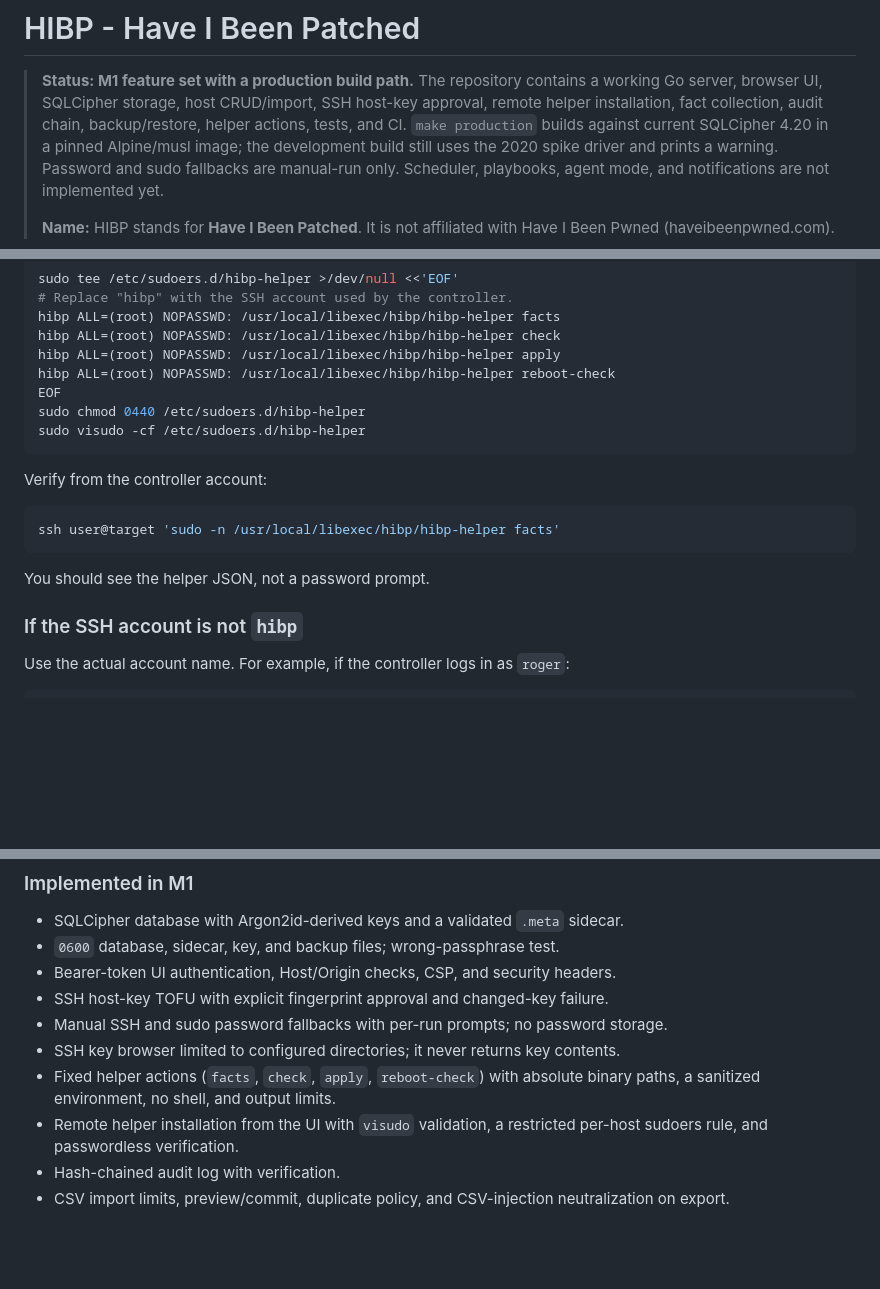
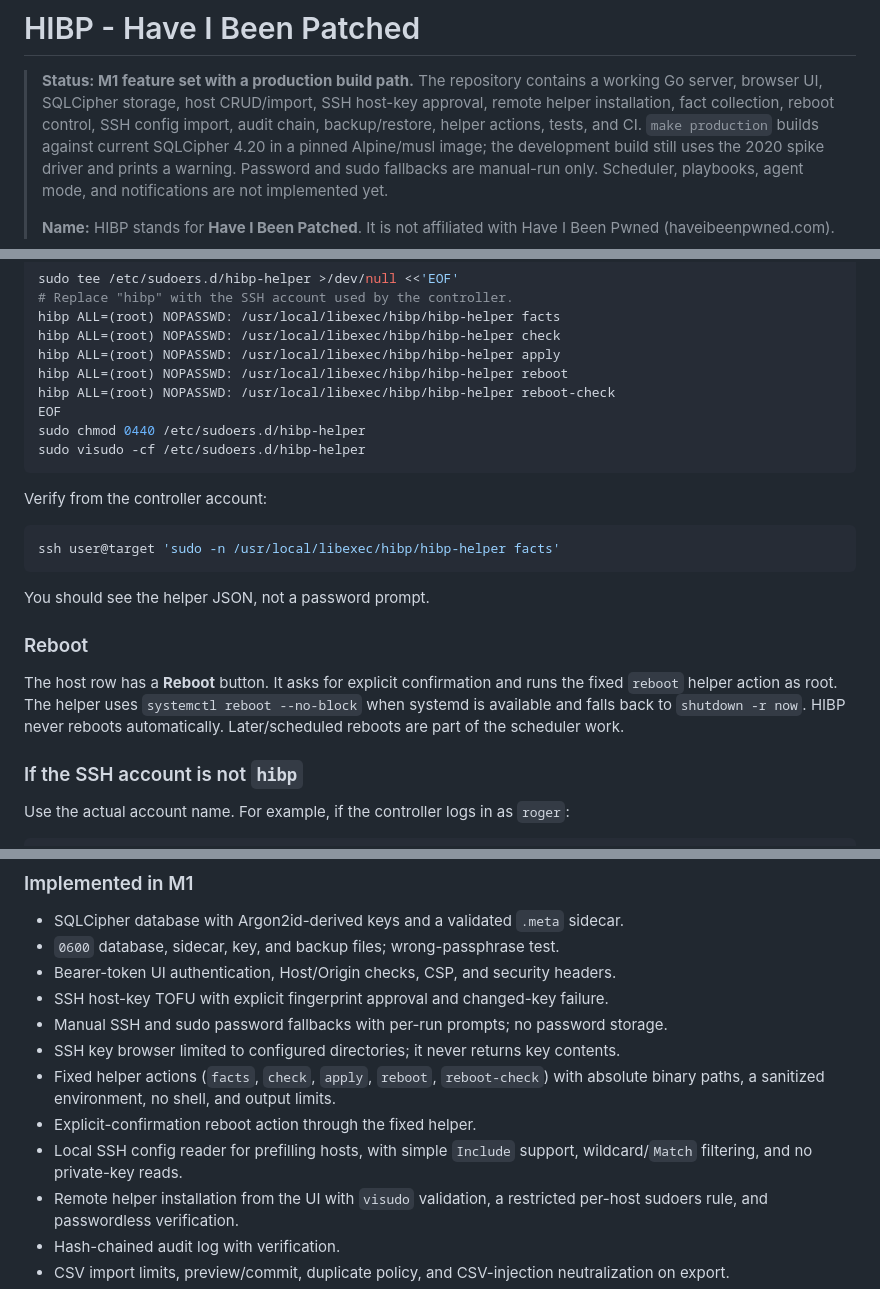
Before and after one commit to RogerBergling/HIBP, a Markdown page: README.md, 3 parts joined by grey strips. GitHub-like rendering; blank space fills up the shorter version.

````diff
--- a/README.md
+++ b/README.md
@@ -2,8 +2,9 @@
 
 > **Status: M1 feature set with a production build path.** The repository
 > contains a working Go server, browser UI, SQLCipher storage, host CRUD/import,
-> SSH host-key approval, remote helper installation, fact collection, audit
-> chain, backup/restore, helper actions, tests, and CI. `make production`
+> SSH host-key approval, remote helper installation, fact collection, reboot
+> control, SSH config import, audit chain, backup/restore, helper actions,
+> tests, and CI. `make production`
 > builds against current SQLCipher 4.20 in a pinned Alpine/musl image; the
 > development build still uses the 2020 spike driver and prints a warning.
 > Password and sudo fallbacks are manual-run only.
@@ -441,6 +448,7 @@ sudo tee /etc/sudoers.d/hibp-helper >/dev/null <<'EOF'
 hibp ALL=(root) NOPASSWD: /usr/local/libexec/hibp/hibp-helper facts
 hibp ALL=(root) NOPASSWD: /usr/local/libexec/hibp/hibp-helper check
 hibp ALL=(root) NOPASSWD: /usr/local/libexec/hibp/hibp-helper apply
+hibp ALL=(root) NOPASSWD: /usr/local/libexec/hibp/hibp-helper reboot
 hibp ALL=(root) NOPASSWD: /usr/local/libexec/hibp/hibp-helper reboot-check
 EOF
 sudo chmod 0440 /etc/sudoers.d/hibp-helper
@@ -454,6 +462,14 @@ ssh user@target 'sudo -n /usr/local/libexec/hibp/hibp-helper facts'
 ```
 
 You should see the helper JSON, not a password prompt.
+
+### Reboot
+
+The host row has a **Reboot** button. It asks for explicit confirmation and
+runs the fixed `reboot` helper action as root. The helper uses
+`systemctl reboot --no-block` when systemd is available and falls back to
+`shutdown -r now`. HIBP never reboots automatically. Later/scheduled reboots are
+part of the scheduler work.
 
 ### If the SSH account is not `hibp`
 
@@ -1246,8 +1263,11 @@ Agent mode is optional and later; v1 uses SSH from the always-on server.
 - SSH host-key TOFU with explicit fingerprint approval and changed-key failure.
 - Manual SSH and sudo password fallbacks with per-run prompts; no password storage.
 - SSH key browser limited to configured directories; it never returns key contents.
-- Fixed helper actions (`facts`, `check`, `apply`, `reboot-check`) with absolute
+- Fixed helper actions (`facts`, `check`, `apply`, `reboot`, `reboot-check`) with absolute
   binary paths, a sanitized environment, no shell, and output limits.
+- Explicit-confirmation reboot action through the fixed helper.
+- Local SSH config reader for prefilling hosts, with simple `Include` support,
+  wildcard/`Match` filtering, and no private-key reads.
 - Remote helper installation from the UI with `visudo` validation, a restricted
   per-host sudoers rule, and passwordless verification.
 - Hash-chained audit log with verification.
````
Also changed, not shown: other parts of README.md (+13 -6 lines), SECURITY.md (+6 -0 lines), packaging/README.md (+1 -0 lines), docs/screenshots/dashboard.png, 15 other files.
